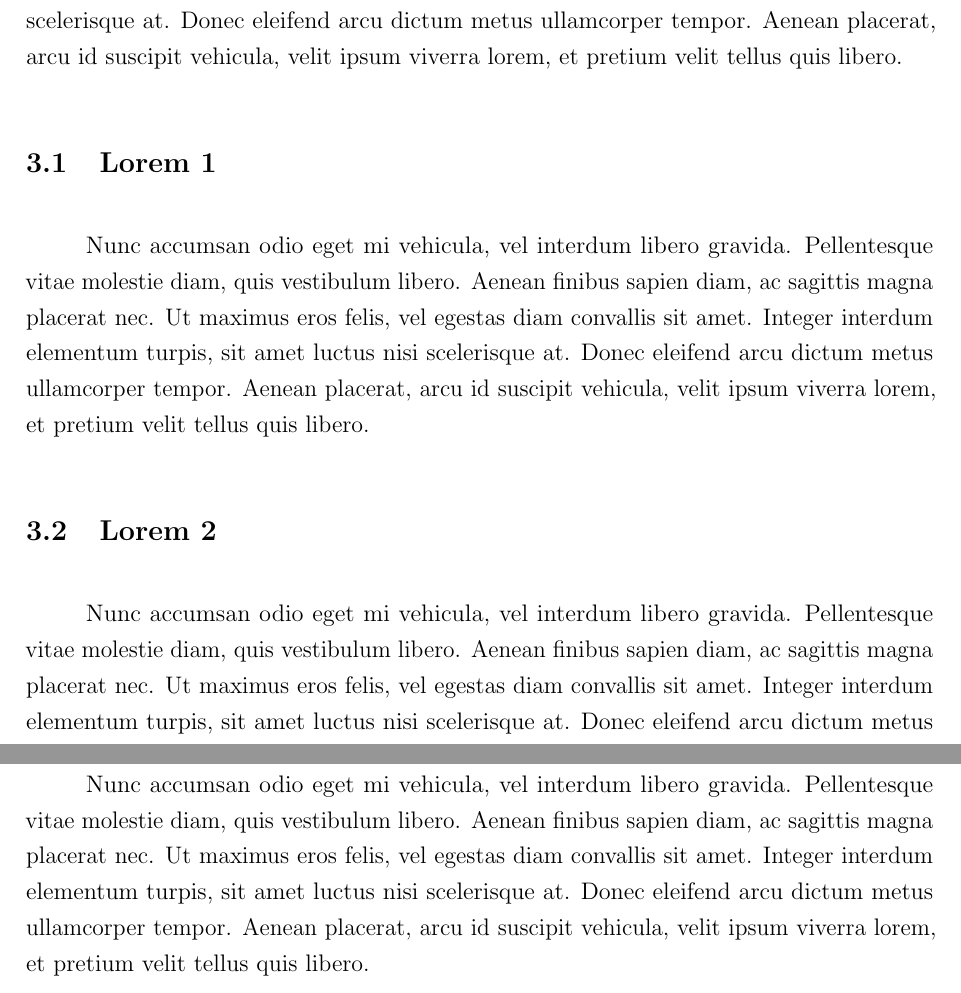
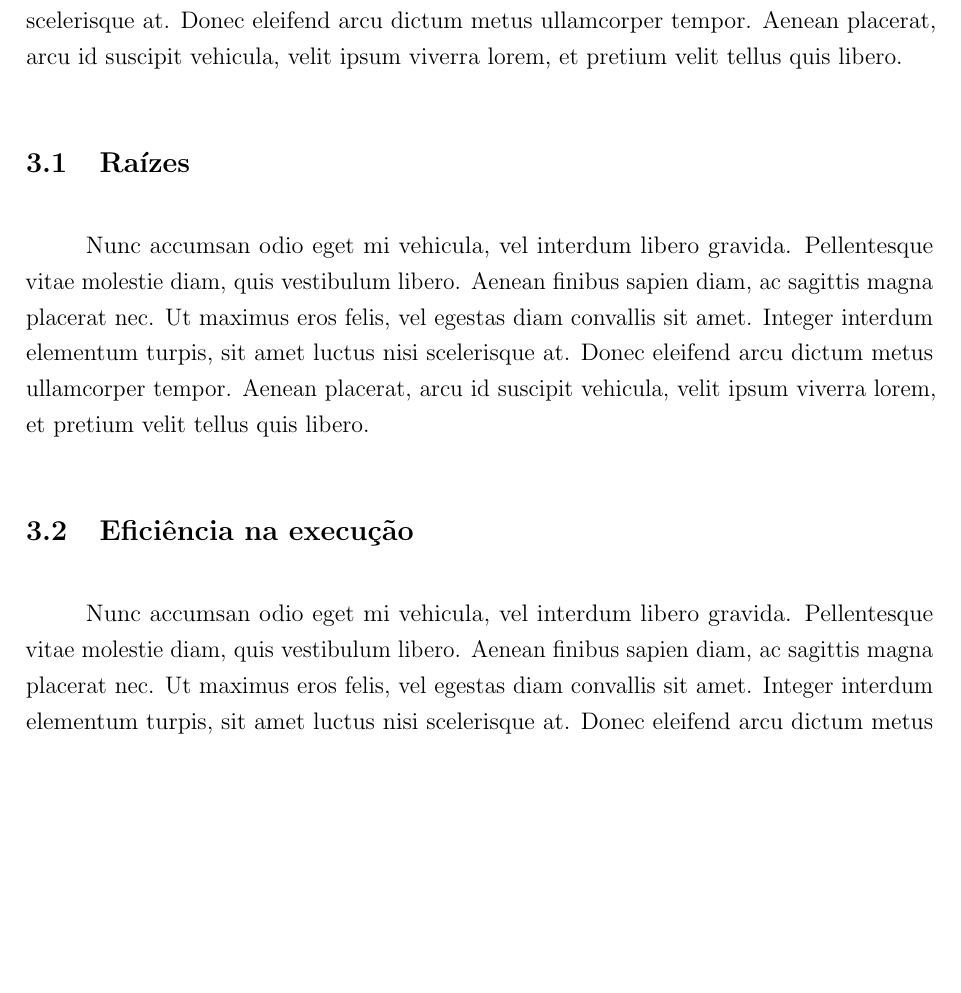
Before and after one commit to Lwao/Projeto_DCA0304, a LaTeX document (LaTeX/Modelo.tex): two parts of pages 8 and 9 of 11 before the commit and part of page 8 of 10 after it, the two joined at a grey line, cut so that both start at the same text, the shorter picture padded with empty space. Compiled offline with pdfLaTeX.

Commit message:
Update Modelo.tex

```diff
--- a/LaTeX/Modelo.tex
+++ b/LaTeX/Modelo.tex
@@ -194,13 +194,10 @@ Lorem ipsum dolor sit amet, consectetur adipiscing elit. Quisque et gravida maur
 
 Vivamus ut pharetra diam. Aliquam metus sem, tristique ac dignissim eu, pretium id velit. Donec id tincidunt odio. Fusce vehicula ac est quis convallis. Nullam sollicitudin euismod dolor, eget blandit turpis hendrerit at. In bibendum suscipit odio, at consequat erat laoreet id. Donec in tellus at nulla gravida egestas. Suspendisse non elementum leo. Nam viverra sapien sed velit tempor scelerisque. Nunc accumsan odio eget mi vehicula, vel interdum libero gravida. Pellentesque vitae molestie diam, quis vestibulum libero. Aenean finibus sapien diam, ac sagittis magna placerat nec. Ut maximus eros felis, vel egestas diam convallis sit amet. Integer interdum elementum turpis, sit amet luctus nisi scelerisque at. Donec eleifend arcu dictum metus ullamcorper tempor. Aenean placerat, arcu id suscipit vehicula, velit ipsum viverra lorem, et pretium velit tellus quis libero.
 
-\subsection{Lorem 1}
+\subsection{Raízes}
 Nunc accumsan odio eget mi vehicula, vel interdum libero gravida. Pellentesque vitae molestie diam, quis vestibulum libero. Aenean finibus sapien diam, ac sagittis magna placerat nec. Ut maximus eros felis, vel egestas diam convallis sit amet. Integer interdum elementum turpis, sit amet luctus nisi scelerisque at. Donec eleifend arcu dictum metus ullamcorper tempor. Aenean placerat, arcu id suscipit vehicula, velit ipsum viverra lorem, et pretium velit tellus quis libero.
 
-\subsection{Lorem 2}
-Nunc accumsan odio eget mi vehicula, vel interdum libero gravida. Pellentesque vitae molestie diam, quis vestibulum libero. Aenean finibus sapien diam, ac sagittis magna placerat nec. Ut maximus eros felis, vel egestas diam convallis sit amet. Integer interdum elementum turpis, sit amet luctus nisi scelerisque at. Donec eleifend arcu dictum metus ullamcorper tempor. Aenean placerat, arcu id suscipit vehicula, velit ipsum viverra lorem, et pretium velit tellus quis libero.
-
-\subsection{Lorem 3}
+\subsection{Eficiência na execução}
 Nunc accumsan odio eget mi vehicula, vel interdum libero gravida. Pellentesque vitae molestie diam, quis vestibulum libero. Aenean finibus sapien diam, ac sagittis magna placerat nec. Ut maximus eros felis, vel egestas diam convallis sit amet. Integer interdum elementum turpis, sit amet luctus nisi scelerisque at. Donec eleifend arcu dictum metus ullamcorper tempor. Aenean placerat, arcu id suscipit vehicula, velit ipsum viverra lorem, et pretium velit tellus quis libero.
 
 \newpage
```
Also changed, not shown: LaTeX/Modelo.tex (10 more changed lines).
